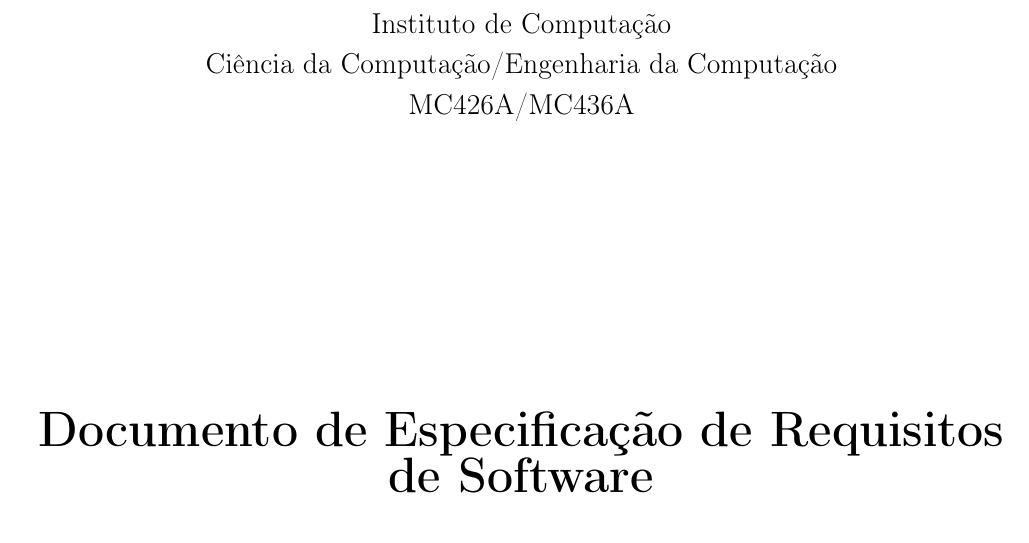
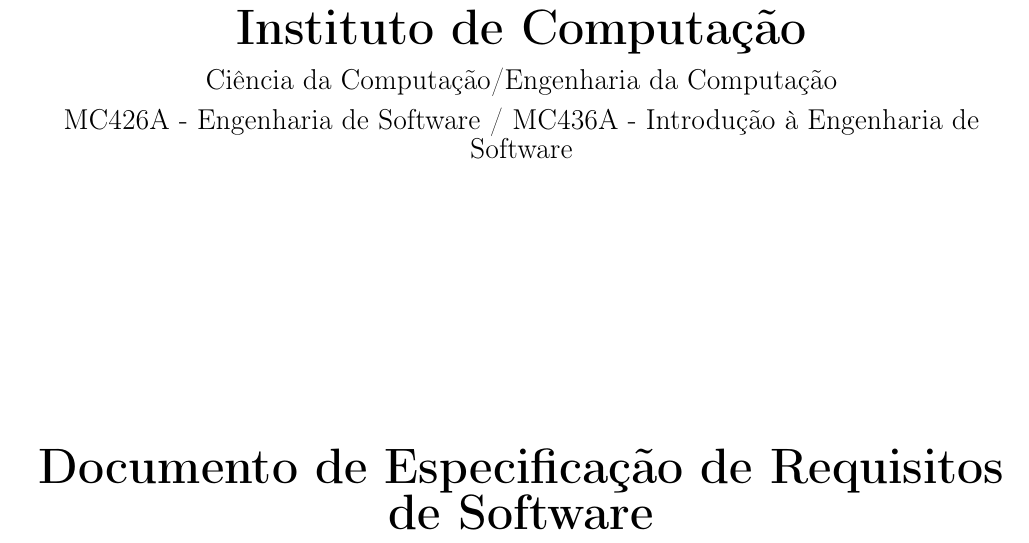
Before and after one commit to dreano/Ariadne, a LaTeX document (Documento_Extracao_Requisitos.tex): part of page 1 of 6, cut so that both start at the same text. Compiled offline with pdfLaTeX.

Commit message:
Tamanho letras

```diff
--- a/Documento_Extracao_Requisitos.tex
+++ b/Documento_Extracao_Requisitos.tex
@@ -21,11 +21,11 @@
 
 \begin{titlepage}
 \begin{center}
-{\large Universidade Estadual de Campinas}\\[0.2cm]
-{\large Instituto de Computação}\\[0.2cm]
+{\huge \textbf{Universidade Estadual de Campinas}}\\[0.2cm]
+{\huge \textbf{Instituto de Computação}}\\[0.2cm]
 %{\large Nome do departamento}\\[0.2cm]
 {\large Ciência da Computação/Engenharia da Computação}\\[0.2cm]
-{\large MC426A/MC436A}\\[5.1cm]
+{\large MC426A - Engenharia de Software / MC436A - Introdução à Engenharia de Software}\\[5.1cm]
 {\bf \huge Documento de Especificação de Requisitos de Software}\\[5.1cm]
 \end{center}
 {\large Alunos:\\William Henry Gates III RA123456\\ Steven Paul Jobs RA 654321}\\[0.7cm]
```
